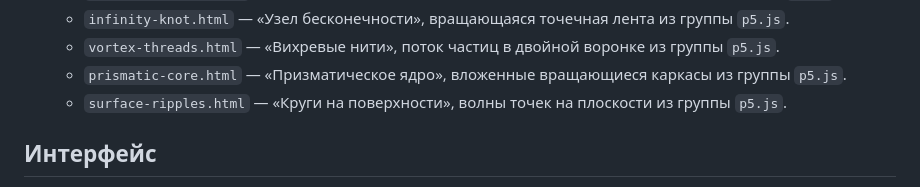
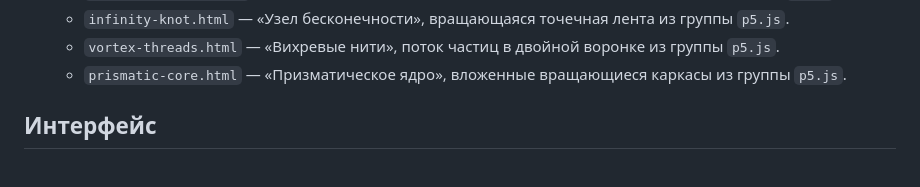
Before and after one commit to michaelrizn/Experiments, a Markdown page: agents.md, the part around the change. Rendered like a GitHub page.

Commit message:
Убрать круги из описания проекта

```diff
--- a/agents.md
+++ b/agents.md
@@ -19,7 +19,6 @@
   - `infinity-knot.html` — «Узел бесконечности», вращающаяся точечная лента из группы `p5.js`.
   - `vortex-threads.html` — «Вихревые нити», поток частиц в двойной воронке из группы `p5.js`.
   - `prismatic-core.html` — «Призматическое ядро», вложенные вращающиеся каркасы из группы `p5.js`.
-  - `surface-ripples.html` — «Круги на поверхности», волны точек на плоскости из группы `p5.js`.
 
 ## Интерфейс
 
```
